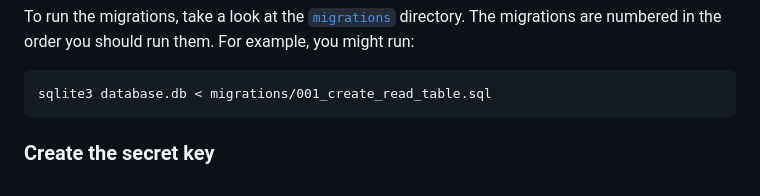
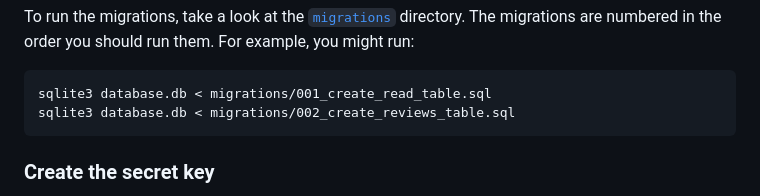
Before and after one commit to anttikivi/flask-library, a Markdown page: README.md, the part around the change. Rendered like a GitHub page.

Commit message:
docs: add the new migration to the README

```diff
--- a/README.md
+++ b/README.md
@@ -101,6 +101,7 @@ The migrations are numbered in the order you should run them. For example, you
 might run:
 
     sqlite3 database.db < migrations/001_create_read_table.sql
+    sqlite3 database.db < migrations/002_create_reviews_table.sql
 
 ### Create the secret key
 
```
